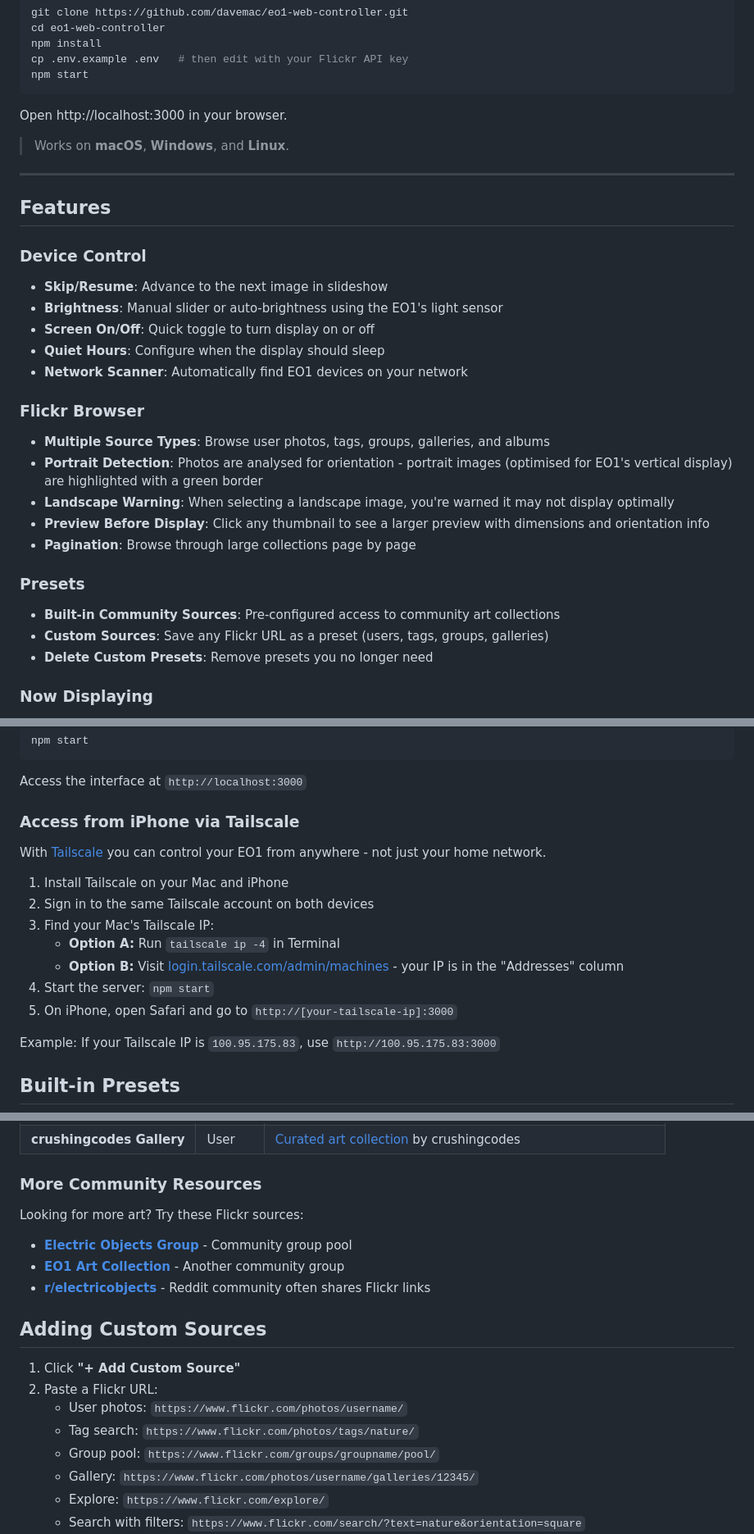
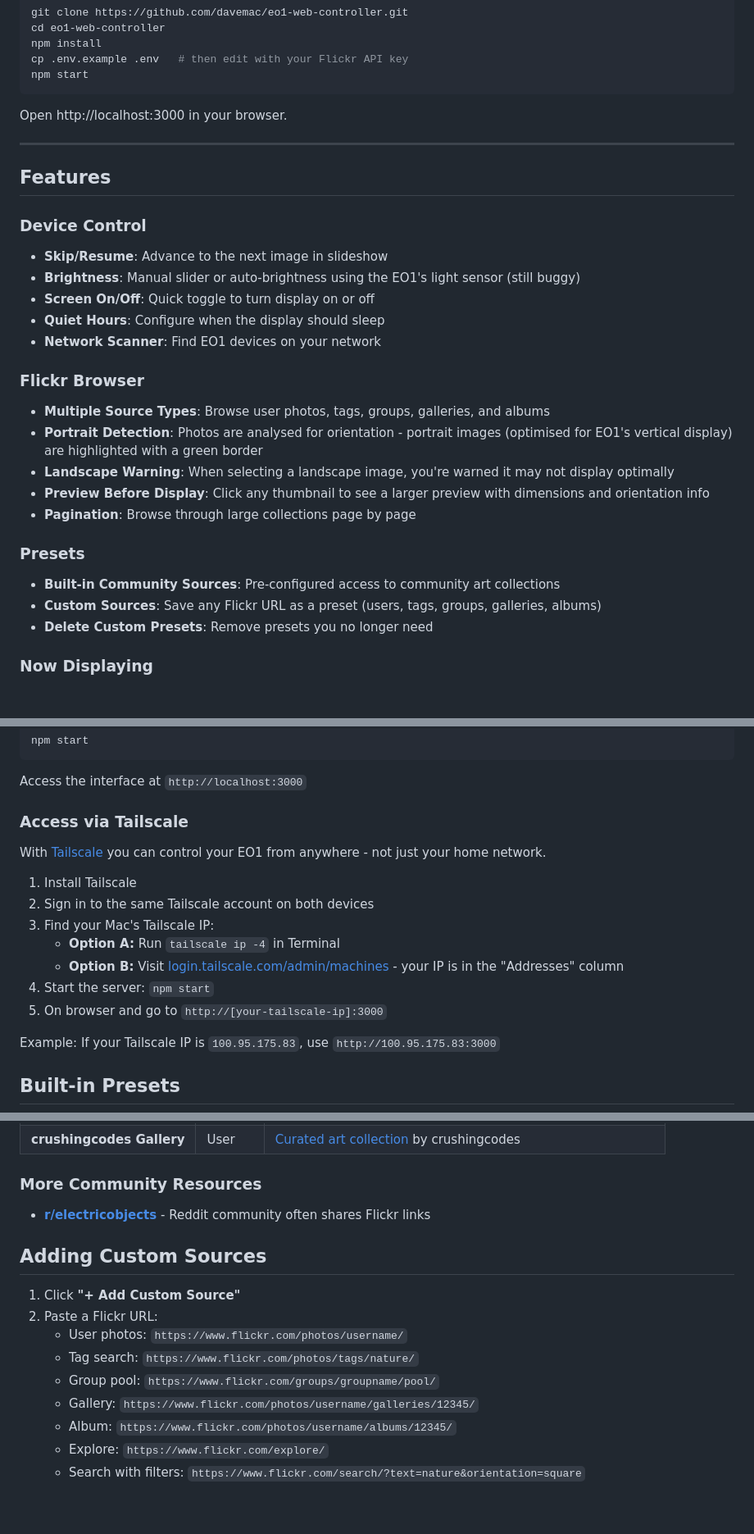
Before and after one commit to davemac/eo1-web-controller, a Markdown page: README.md, 3 parts joined by grey strips. Shown: that part at 82% size. Drawn GitHub-style; blank space fills up the shorter version.

Commit message:
update with latest changes

```diff
--- a/README.md
+++ b/README.md
@@ -24,18 +24,16 @@ npm start
 
 Open http://localhost:3000 in your browser.
 
-> Works on **macOS**, **Windows**, and **Linux**.
-
 ---
 
 ## Features
 
 ### Device Control
 - **Skip/Resume**: Advance to the next image in slideshow
-- **Brightness**: Manual slider or auto-brightness using the EO1's light sensor
+- **Brightness**: Manual slider or auto-brightness using the EO1's light sensor (still buggy)
 - **Screen On/Off**: Quick toggle to turn display on or off
 - **Quiet Hours**: Configure when the display should sleep
-- **Network Scanner**: Automatically find EO1 devices on your network
+- **Network Scanner**: Find EO1 devices on your network
 
 ### Flickr Browser
 - **Multiple Source Types**: Browse user photos, tags, groups, galleries, and albums
@@ -46,7 +44,7 @@ Open http://localhost:3000 in your browser.
 
 ### Presets
 - **Built-in Community Sources**: Pre-configured access to community art collections
-- **Custom Sources**: Save any Flickr URL as a preset (users, tags, groups, galleries)
+- **Custom Sources**: Save any Flickr URL as a preset (users, tags, groups, galleries, albums)
 - **Delete Custom Presets**: Remove presets you no longer need
 
 ### Now Displaying
@@ -114,17 +112,17 @@ npm start
 
 Access the interface at `http://localhost:3000`
 
-### Access from iPhone via Tailscale
+### Access via Tailscale
 
 With [Tailscale](https://tailscale.com/) you can control your EO1 from anywhere - not just your home network.
 
-1. Install Tailscale on your Mac and iPhone
+1. Install Tailscale
 2. Sign in to the same Tailscale account on both devices
 3. Find your Mac's Tailscale IP:
    - **Option A:** Run `tailscale ip -4` in Terminal
    - **Option B:** Visit [login.tailscale.com/admin/machines](https://login.tailscale.com/admin/machines) - your IP is in the "Addresses" column
 4. Start the server: `npm start`
-5. On iPhone, open Safari and go to `http://[your-tailscale-ip]:3000`
+5. On browser and go to `http://[your-tailscale-ip]:3000`
 
 Example: If your Tailscale IP is `100.95.175.83`, use `http://100.95.175.83:3000`
 
@@ -141,10 +139,6 @@ These community resources are pre-configured:
 
 ### More Community Resources
 
-Looking for more art? Try these Flickr sources:
-
-- **[Electric Objects Group](https://www.flickr.com/groups/electricobjects/pool/)** - Community group pool
-- **[EO1 Art Collection](https://www.flickr.com/groups/eo1art/pool/)** - Another community group
 - **[r/electricobjects](https://www.reddit.com/r/electricobjects/)** - Reddit community often shares Flickr links
 
 ## Adding Custom Sources
@@ -155,6 +149,7 @@ Looking for more art? Try these Flickr sources:
    - Tag search: `https://www.flickr.com/photos/tags/nature/`
    - Group pool: `https://www.flickr.com/groups/groupname/pool/`
    - Gallery: `https://www.flickr.com/photos/username/galleries/12345/`
+   - Album: `https://www.flickr.com/photos/username/albums/12345/`
    - Explore: `https://www.flickr.com/explore/`
    - Search with filters: `https://www.flickr.com/search/?text=nature&orientation=square`
 3. Give it a name
```
Also changed, not shown: other parts of README.md (+3 -3 lines).
